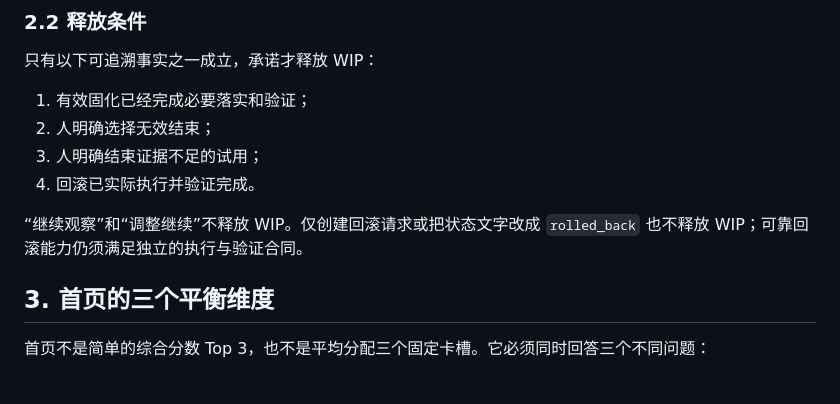
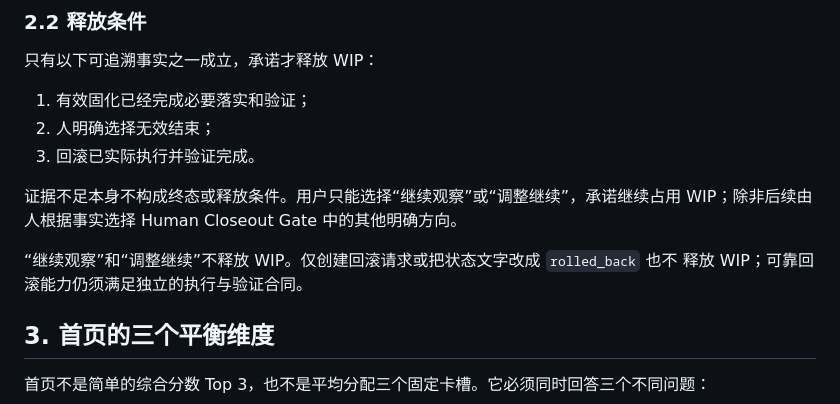
Before and after one commit to weiqinghang/codex-dream-seed, a Markdown page: docs/design/dream-console-commitment-closure-v1.md, the part around the change. GitHub-like rendering.

Commit message:
docs(console): tighten WIP release conditions

```diff
--- a/docs/design/dream-console-commitment-closure-v1.md
+++ b/docs/design/dream-console-commitment-closure-v1.md
@@ -48,11 +48,13 @@ Console 保持确定性边界：
 
 1. 有效固化已经完成必要落实和验证；
 2. 人明确选择无效结束；
-3. 人明确结束证据不足的试用；
-4. 回滚已实际执行并验证完成。
+3. 回滚已实际执行并验证完成。
 
-“继续观察”和“调整继续”不释放 WIP。仅创建回滚请求或把状态文字改成 `rolled_back` 也不释放
-WIP；可靠回滚能力仍须满足独立的执行与验证合同。
+证据不足本身不构成终态或释放条件。用户只能选择“继续观察”或“调整继续”，承诺继续占用
+WIP；除非后续由人根据事实选择 Human Closeout Gate 中的其他明确方向。
+
+“继续观察”和“调整继续”不释放 WIP。仅创建回滚请求或把状态文字改成 `rolled_back` 也不
+释放 WIP；可靠回滚能力仍须满足独立的执行与验证合同。
 
 ## 3. 首页的三个平衡维度
 
```
